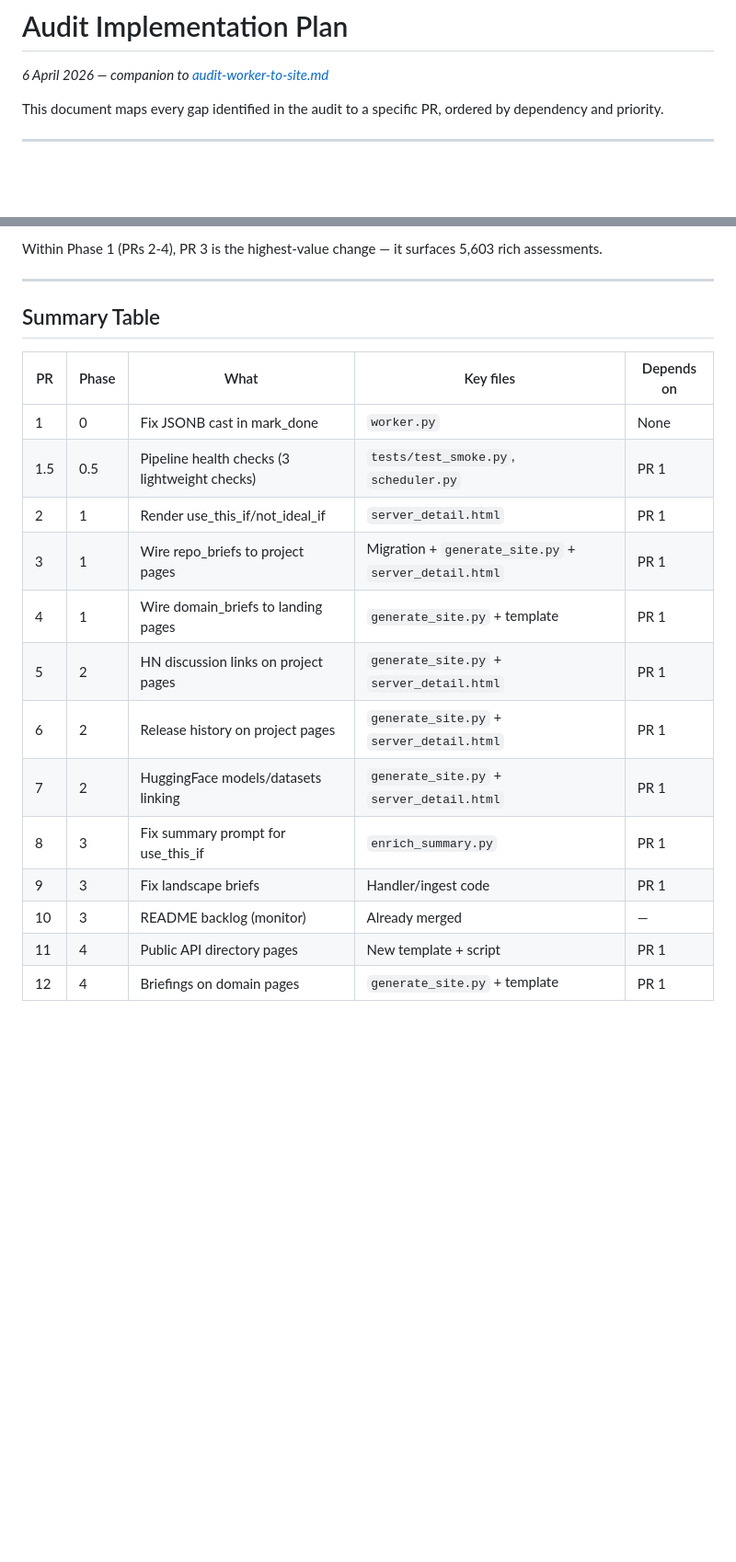
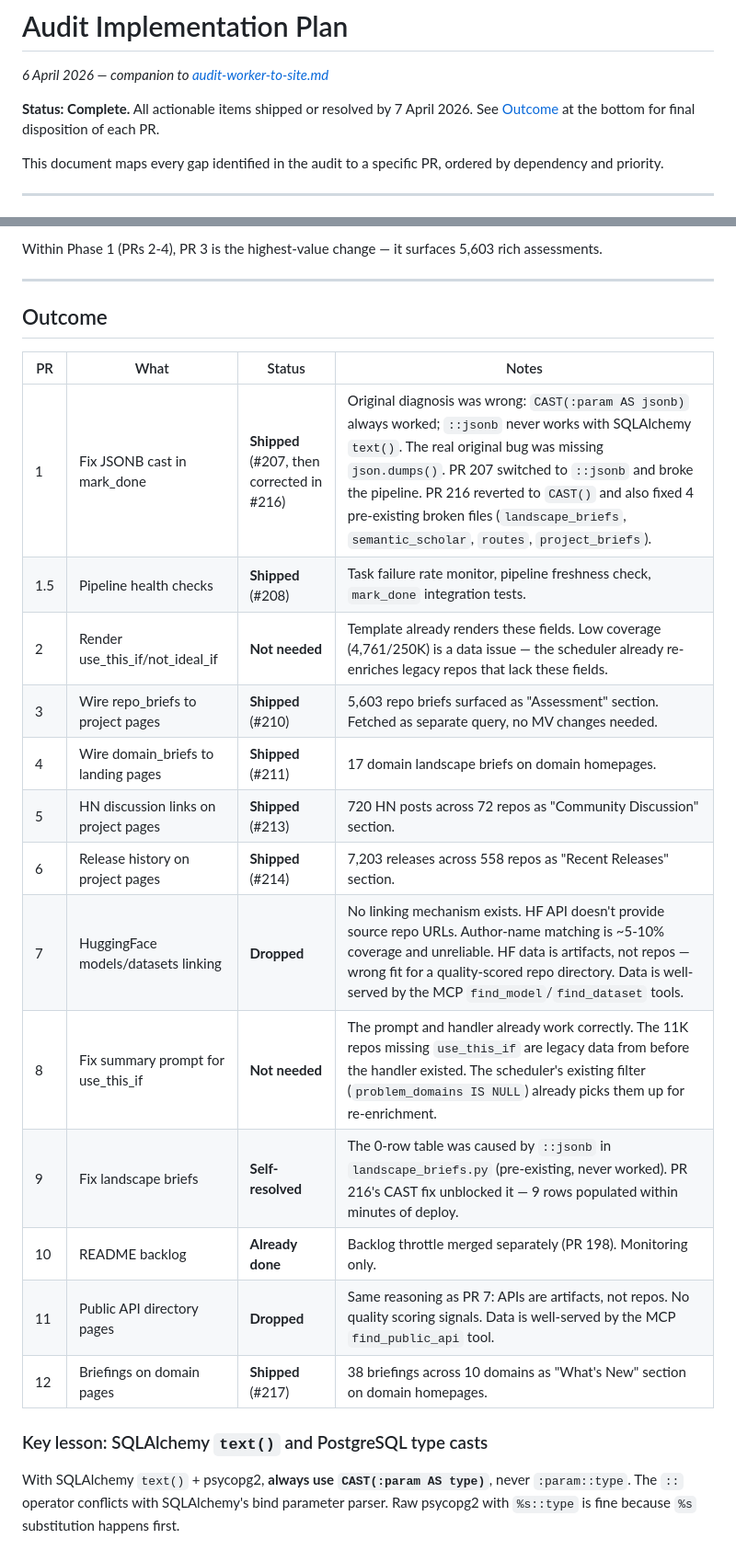
Before and after one commit to grahamrowe82/pt-edge, a Markdown page: docs/audit-implementation-plan.md, 2 parts joined by grey strips. Shown at 92% size. Rendered like a GitHub page; blank space fills up the shorter version.

Commit message:
Close out audit implementation plan with final outcomes
Documents the disposition of all 12 planned PRs: 6 shipped, 3 not
needed, 2 dropped, 1 self-resolved. Includes the key lesson about
SQLAlchemy text() and PostgreSQL type cast syntax.

Co-Authored-By: Claude Opus 4.6 (1M context) <noreply@anthropic.com>

```diff
--- a/docs/audit-implementation-plan.md
+++ b/docs/audit-implementation-plan.md
@@ -1,6 +1,8 @@
 # Audit Implementation Plan
 
 *6 April 2026 — companion to [audit-worker-to-site.md](audit-worker-to-site.md)*
+
+**Status: Complete.** All actionable items shipped or resolved by 7 April 2026. See [Outcome](#outcome) at the bottom for final disposition of each PR.
 
 This document maps every gap identified in the audit to a specific PR, ordered by dependency and priority.
 
@@ -384,20 +386,24 @@ Within Phase 1 (PRs 2-4), PR 3 is the highest-value change — it surfaces 5,603
 
 ---
 
-## Summary Table
+## Outcome
 
-| PR | Phase | What | Key files | Depends on |
-|----|-------|------|-----------|-----------|
-| 1 | 0 | Fix JSONB cast in mark_done | `worker.py` | None |
-| 1.5 | 0.5 | Pipeline health checks (3 lightweight checks) | `tests/test_smoke.py`, `scheduler.py` | PR 1 |
-| 2 | 1 | Render use_this_if/not_ideal_if | `server_detail.html` | PR 1 |
-| 3 | 1 | Wire repo_briefs to project pages | Migration + `generate_site.py` + `server_detail.html` | PR 1 |
-| 4 | 1 | Wire domain_briefs to landing pages | `generate_site.py` + template | PR 1 |
-| 5 | 2 | HN discussion links on project pages | `generate_site.py` + `server_detail.html` | PR 1 |
-| 6 | 2 | Release history on project pages | `generate_site.py` + `server_detail.html` | PR 1 |
-| 7 | 2 | HuggingFace models/datasets linking | `generate_site.py` + `server_detail.html` | PR 1 |
-| 8 | 3 | Fix summary prompt for use_this_if | `enrich_summary.py` | PR 1 |
-| 9 | 3 | Fix landscape briefs | Handler/ingest code | PR 1 |
-| 10 | 3 | README backlog (monitor) | Already merged | — |
-| 11 | 4 | Public API directory pages | New template + script | PR 1 |
-| 12 | 4 | Briefings on domain pages | `generate_site.py` + template | PR 1 |
+| PR | What | Status | Notes |
+|----|------|--------|-------|
+| 1 | Fix JSONB cast in mark_done | **Shipped** (#207, then corrected in #216) | Original diagnosis was wrong: `CAST(:param AS jsonb)` always worked; `::jsonb` never works with SQLAlchemy `text()`. The real original bug was missing `json.dumps()`. PR 207 switched to `::jsonb` and broke the pipeline. PR 216 reverted to `CAST()` and also fixed 4 pre-existing broken files (`landscape_briefs`, `semantic_scholar`, `routes`, `project_briefs`). |
+| 1.5 | Pipeline health checks | **Shipped** (#208) | Task failure rate monitor, pipeline freshness check, `mark_done` integration tests. |
+| 2 | Render use_this_if/not_ideal_if | **Not needed** | Template already renders these fields. Low coverage (4,761/250K) is a data issue — the scheduler already re-enriches legacy repos that lack these fields. |
+| 3 | Wire repo_briefs to project pages | **Shipped** (#210) | 5,603 repo briefs surfaced as "Assessment" section. Fetched as separate query, no MV changes needed. |
+| 4 | Wire domain_briefs to landing pages | **Shipped** (#211) | 17 domain landscape briefs on domain homepages. |
+| 5 | HN discussion links on project pages | **Shipped** (#213) | 720 HN posts across 72 repos as "Community Discussion" section. |
+| 6 | Release history on project pages | **Shipped** (#214) | 7,203 releases across 558 repos as "Recent Releases" section. |
+| 7 | HuggingFace models/datasets linking | **Dropped** | No linking mechanism exists. HF API doesn't provide source repo URLs. Author-name matching is ~5-10% coverage and unreliable. HF data is artifacts, not repos — wrong fit for a quality-scored repo directory. Data is well-served by the MCP `find_model`/`find_dataset` tools. |
+| 8 | Fix summary prompt for use_this_if | **Not needed** | The prompt and handler already work correctly. The 11K repos missing `use_this_if` are legacy data from before the handler existed. The scheduler's existing filter (`problem_domains IS NULL`) already picks them up for re-enrichment. |
+| 9 | Fix landscape briefs | **Self-resolved** | The 0-row table was caused by `::jsonb` in `landscape_briefs.py` (pre-existing, never worked). PR 216's CAST fix unblocked it — 9 rows populated within minutes of deploy. |
+| 10 | README backlog | **Already done** | Backlog throttle merged separately (PR 198). Monitoring only. |
+| 11 | Public API directory pages | **Dropped** | Same reasoning as PR 7: APIs are artifacts, not repos. No quality scoring signals. Data is well-served by the MCP `find_public_api` tool. |
+| 12 | Briefings on domain pages | **Shipped** (#217) | 38 briefings across 10 domains as "What's New" section on domain homepages. |
+
+### Key lesson: SQLAlchemy `text()` and PostgreSQL type casts
+
+With SQLAlchemy `text()` + psycopg2, **always use `CAST(:param AS type)`**, never `:param::type`. The `::` operator conflicts with SQLAlchemy's bind parameter parser. Raw psycopg2 with `%s::type` is fine because `%s` substitution happens first.
```
